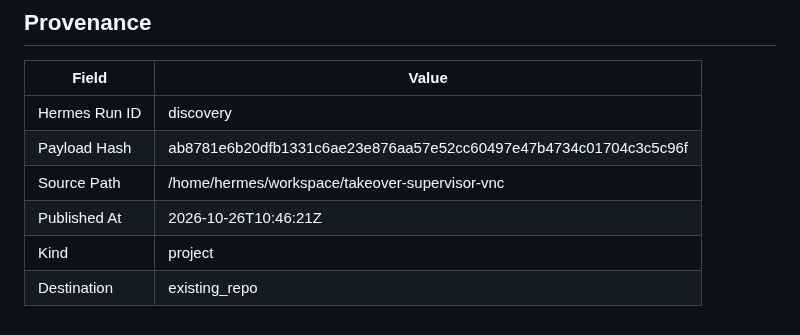
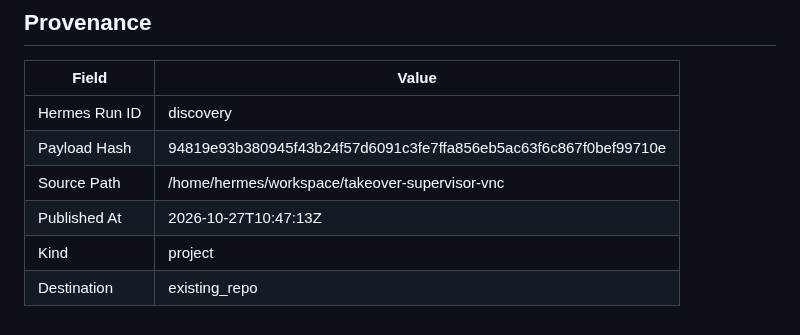
Before and after one commit to joewpb/takeover-supervisor-vnc, a Markdown page: docs/README.md, the part around the change. GitHub-like rendering.

Commit message:
docs(project): add Human Takeover Supervisor (VNC Edition) — Transport-agnostic human-in-the-loop supervisor for browser automation.
Hermes Run: discovery
Payload Hash: 94819e93b380945f43b24f57d6091c3fe7ffa856eb5ac63f6c867f0bef99710e

```diff
--- a/docs/README.md
+++ b/docs/README.md
@@ -173,8 +173,8 @@ _None provided_
 | Field | Value |
 |-------|-------|
 | Hermes Run ID | discovery |
-| Payload Hash | ab8781e6b20dfb1331c6ae23e876aa57e52cc60497e47b4734c01704c3c5c96f |
+| Payload Hash | 94819e93b380945f43b24f57d6091c3fe7ffa856eb5ac63f6c867f0bef99710e |
 | Source Path | /home/hermes/workspace/takeover-supervisor-vnc |
-| Published At | 2026-10-26T10:46:21Z |
+| Published At | 2026-10-27T10:47:13Z |
 | Kind | project |
 | Destination | existing_repo |
```
